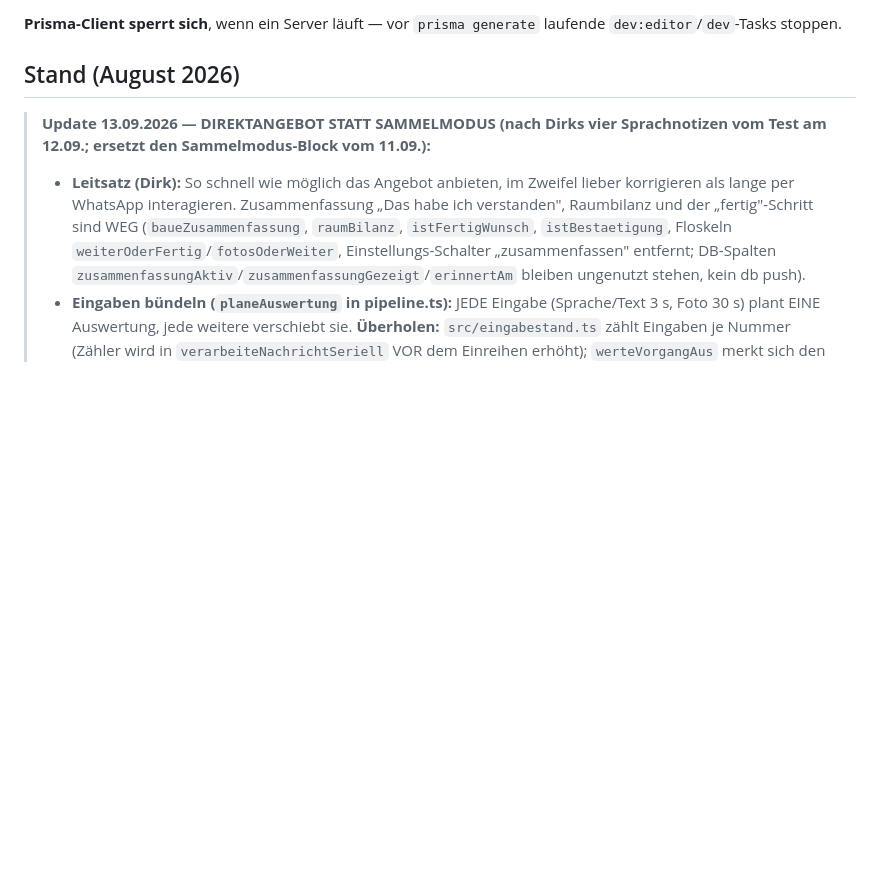
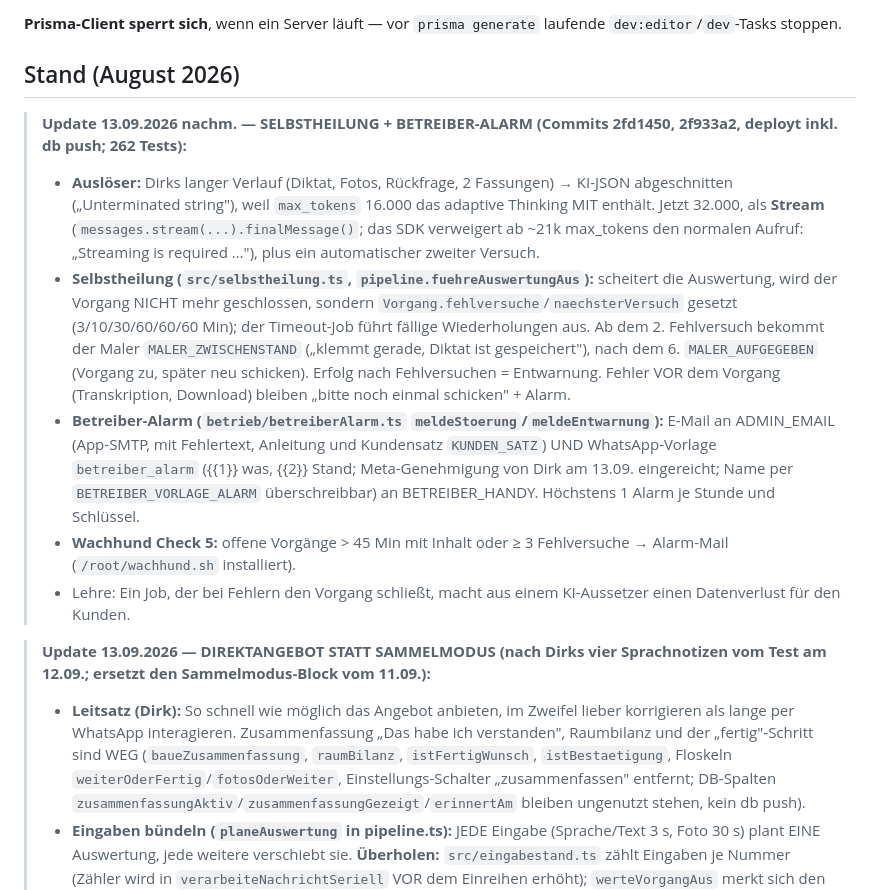
Before and after one commit to Produktwerke/auftragsboss, a Markdown page: CLAUDE.md, the part around the change. GitHub-like rendering; blank space fills up the shorter version.

Commit message:
CLAUDE.md: Selbstheilung + Betreiber-Alarm dokumentiert

```diff
--- a/CLAUDE.md
+++ b/CLAUDE.md
@@ -121,6 +121,21 @@ Tools — in PowerShell voranstellen:
 laufende `dev:editor`/`dev`-Tasks stoppen.
 
 ## Stand (August 2026)
+
+> **Update 13.09.2026 nachm. — SELBSTHEILUNG + BETREIBER-ALARM (Commits 2fd1450, 2f933a2, deployt inkl. db push; 262 Tests):**
+> - **Auslöser:** Dirks langer Verlauf (Diktat, Fotos, Rückfrage, 2 Fassungen) → KI-JSON abgeschnitten („Unterminated string"), weil
+>   `max_tokens` 16.000 das adaptive Thinking MIT enthält. Jetzt 32.000, als **Stream** (`messages.stream(...).finalMessage()`; das SDK
+>   verweigert ab ~21k max_tokens den normalen Aufruf: „Streaming is required …"), plus ein automatischer zweiter Versuch.
+> - **Selbstheilung (`src/selbstheilung.ts`, `pipeline.fuehreAuswertungAus`):** scheitert die Auswertung, wird der Vorgang NICHT mehr
+>   geschlossen, sondern `Vorgang.fehlversuche`/`naechsterVersuch` gesetzt (3/10/30/60/60/60 Min); der Timeout-Job führt fällige
+>   Wiederholungen aus. Ab dem 2. Fehlversuch bekommt der Maler `MALER_ZWISCHENSTAND` („klemmt gerade, Diktat ist gespeichert"), nach
+>   dem 6. `MALER_AUFGEGEBEN` (Vorgang zu, später neu schicken). Erfolg nach Fehlversuchen = Entwarnung. Fehler VOR dem Vorgang
+>   (Transkription, Download) bleiben „bitte noch einmal schicken" + Alarm.
+> - **Betreiber-Alarm (`betrieb/betreiberAlarm.ts` `meldeStoerung`/`meldeEntwarnung`):** E-Mail an ADMIN_EMAIL (App-SMTP, mit Fehlertext,
+>   Anleitung und Kundensatz `KUNDEN_SATZ`) UND WhatsApp-Vorlage `betreiber_alarm` ({{1}} was, {{2}} Stand; Meta-Genehmigung von Dirk am
+>   13.09. eingereicht; Name per `BETREIBER_VORLAGE_ALARM` überschreibbar) an BETREIBER_HANDY. Höchstens 1 Alarm je Stunde und Schlüssel.
+> - **Wachhund Check 5:** offene Vorgänge > 45 Min mit Inhalt oder ≥ 3 Fehlversuche → Alarm-Mail (`/root/wachhund.sh` installiert).
+> - Lehre: Ein Job, der bei Fehlern den Vorgang schließt, macht aus einem KI-Aussetzer einen Datenverlust für den Kunden.
 
 > **Update 13.09.2026 — DIREKTANGEBOT STATT SAMMELMODUS (nach Dirks vier Sprachnotizen vom Test am 12.09.; ersetzt den Sammelmodus-Block vom 11.09.):**
 > - **Leitsatz (Dirk):** So schnell wie möglich das Angebot anbieten, im Zweifel lieber korrigieren als lange per WhatsApp interagieren.
```
